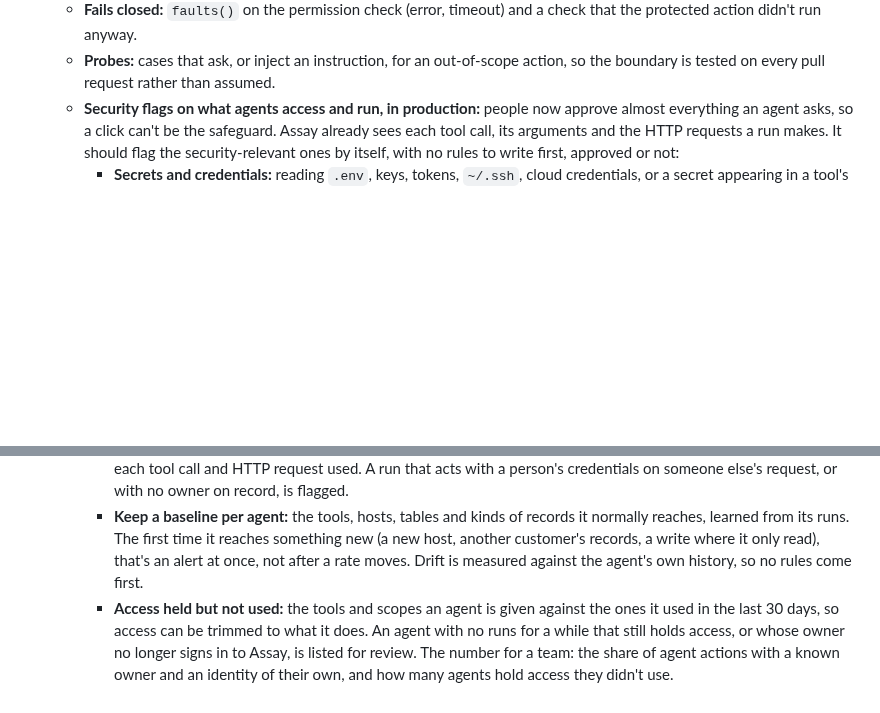
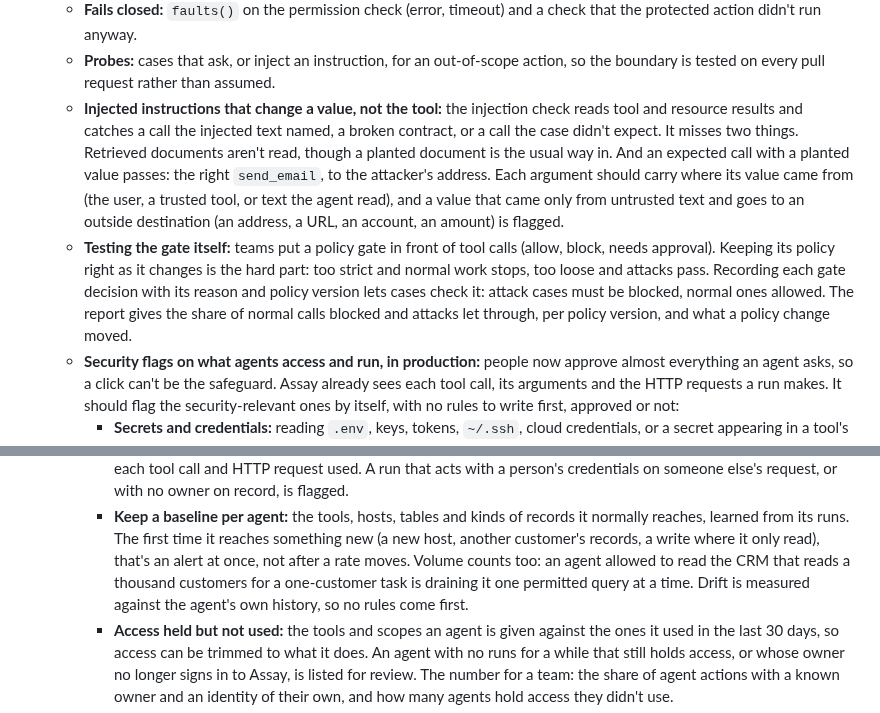
Before and after one commit to actions-marketplace-validations/tap222_assay-evals, a Markdown page: docs/roadmap.md, 2 parts joined by grey strips. Drawn GitHub-style; blank space fills up the shorter version.

Commit message:
Roadmap: injected values in tool arguments, injection through retrieved documents, testing tool-call policy gates, read volume

```diff
--- a/docs/roadmap.md
+++ b/docs/roadmap.md
@@ -250,6 +250,19 @@ User stories: [US-16](user-stories.md#us-16), [US-17](user-stories.md#us-17).
     protected action didn't run anyway.
   - **Probes:** cases that ask, or inject an instruction, for an out-of-scope action, so the
     boundary is tested on every pull request rather than assumed.
+  - **Injected instructions that change a value, not the tool:** the injection check reads tool
+    and resource results and catches a call the injected text named, a broken contract, or a call
+    the case didn't expect. It misses two things. Retrieved documents aren't read, though a planted
+    document is the usual way in. And an expected call with a planted value passes: the right
+    `send_email`, to the attacker's address. Each argument should carry where its value came from
+    (the user, a trusted tool, or text the agent read), and a value that came only from untrusted
+    text and goes to an outside destination (an address, a URL, an account, an amount) is flagged.
+  - **Testing the gate itself:** teams put a policy gate in front of tool calls (allow, block, needs
+    approval). Keeping its policy right as it changes is the hard part: too strict and normal work
+    stops, too loose and attacks pass. Recording each gate decision with its reason and policy
+    version lets cases check it: attack cases must be blocked, normal ones allowed. The report
+    gives the share of normal calls blocked and attacks let through, per policy version, and what a
+    policy change moved.
   - **Security flags on what agents access and run, in production:** people now approve almost
     everything an agent asks, so a click can't be the safeguard. Assay already sees each tool
     call, its arguments and the HTTP requests a run makes. It should flag the security-relevant
@@ -300,7 +313,8 @@ User stories: [US-16](user-stories.md#us-16), [US-17](user-stories.md#us-17).
     - **Keep a baseline per agent:** the tools, hosts, tables and kinds of records it normally
       reaches, learned from its runs. The first time it reaches something new (a new host,
       another customer's records, a write where it only read), that's an alert at once, not after
-      a rate moves. Drift is measured against the agent's own history, so no rules come first.
+      a rate moves. Volume counts too: an agent allowed to read the CRM that reads a thousand
+      customers for a one-customer task is draining it one permitted query at a time. Drift is measured against the agent's own history, so no rules come first.
     - **Access held but not used:** the tools and scopes an agent is given against the ones it used
       in the last 30 days, so access can be trimmed to what it does. An agent with no runs for a
       while that still holds access, or whose owner no longer signs in to Assay, is listed for
```
